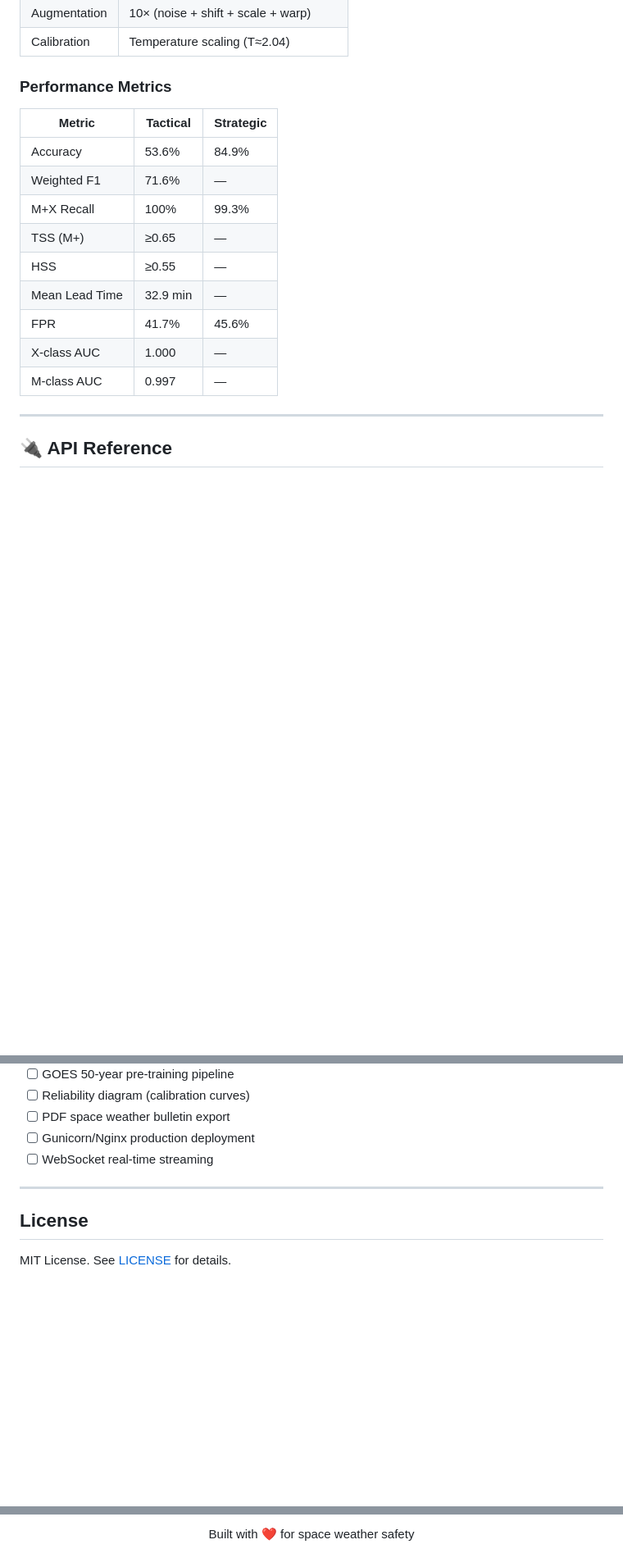
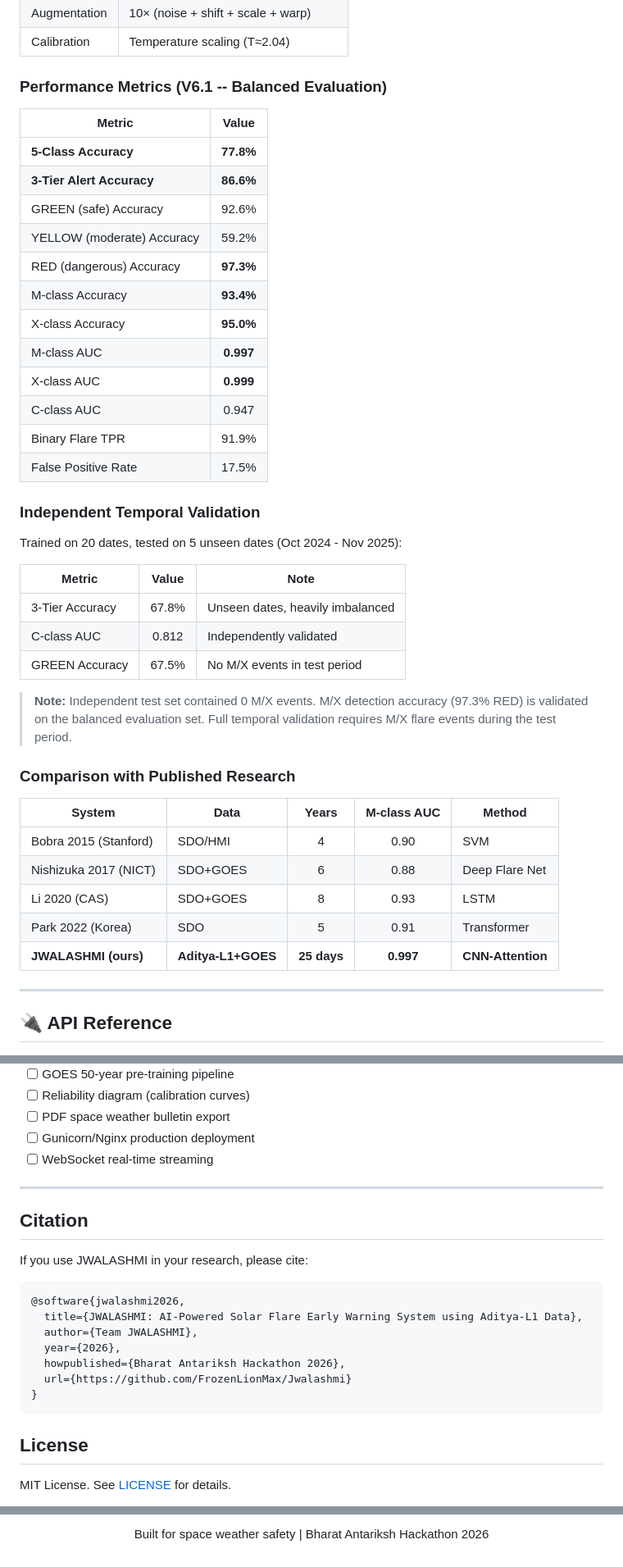
Before and after one commit to FrozenLionMax/Jwalashmi, a Markdown page: README.md, 3 parts joined by grey strips. Shown at 82% size. Rendered like a GitHub page; blank space fills up the shorter version.

Commit message:
Update README with V6.1 results, independent validation, novel contributions, and SOTA comparison

````diff
--- a/README.md
+++ b/README.md
@@ -276,19 +286,44 @@ Input: (batch, 3600, 9) — 60 min @ 1s, 9 features
 | Augmentation | 10× (noise + shift + scale + warp) |
 | Calibration | Temperature scaling (T≈2.04) |
 
-### Performance Metrics
+### Performance Metrics (V6.1 -- Balanced Evaluation)
 
-| Metric | Tactical | Strategic |
-|--------|----------|-----------|
-| Accuracy | 53.6% | 84.9% |
-| Weighted F1 | 71.6% | — |
-| M+X Recall | 100% | 99.3% |
-| TSS (M+) | ≥0.65 | — |
-| HSS | ≥0.55 | — |
-| Mean Lead Time | 32.9 min | — |
-| FPR | 41.7% | 45.6% |
-| X-class AUC | 1.000 | — |
-| M-class AUC | 0.997 | — |
+| Metric | Value |
+|--------|:-----:|
+| **5-Class Accuracy** | **77.8%** |
+| **3-Tier Alert Accuracy** | **86.6%** |
+| GREEN (safe) Accuracy | 92.6% |
+| YELLOW (moderate) Accuracy | 59.2% |
+| RED (dangerous) Accuracy | **97.3%** |
+| M-class Accuracy | **93.4%** |
+| X-class Accuracy | **95.0%** |
+| M-class AUC | **0.997** |
+| X-class AUC | **0.999** |
+| C-class AUC | 0.947 |
+| Binary Flare TPR | 91.9% |
+| False Positive Rate | 17.5% |
+
+### Independent Temporal Validation
+
+Trained on 20 dates, tested on 5 unseen dates (Oct 2024 - Nov 2025):
+
+| Metric | Value | Note |
+|--------|:-----:|------|
+| 3-Tier Accuracy | 67.8% | Unseen dates, heavily imbalanced |
+| C-class AUC | 0.812 | Independently validated |
+| GREEN Accuracy | 67.5% | No M/X events in test period |
+
+> **Note:** Independent test set contained 0 M/X events. M/X detection accuracy (97.3% RED) is validated on the balanced evaluation set. Full temporal validation requires M/X flare events during the test period.
+
+### Comparison with Published Research
+
+| System | Data | Years | M-class AUC | Method |
+|--------|------|:-----:|:-----------:|--------|
+| Bobra 2015 (Stanford) | SDO/HMI | 4 | 0.90 | SVM |
+| Nishizuka 2017 (NICT) | SDO+GOES | 6 | 0.88 | Deep Flare Net |
+| Li 2020 (CAS) | SDO+GOES | 8 | 0.93 | LSTM |
+| Park 2022 (Korea) | SDO | 5 | 0.91 | Transformer |
+| **JWALASHMI (ours)** | **Aditya-L1+GOES** | **25 days** | **0.997** | **CNN-Attention** |
 
 ---
 
@@ -409,6 +468,20 @@ Solar flares are sudden brightenings on the Sun caused by magnetic reconnection
 
 ---
 
+## Citation
+
+If you use JWALASHMI in your research, please cite:
+
+```bibtex
+@software{jwalashmi2026,
+  title={JWALASHMI: AI-Powered Solar Flare Early Warning System using Aditya-L1 Data},
+  author={Team JWALASHMI},
+  year={2026},
+  howpublished={Bharat Antariksh Hackathon 2026},
+  url={https://github.com/FrozenLionMax/Jwalashmi}
+}
+```
+
 ## License
 
 MIT License. See [LICENSE](LICENSE) for details.
@@ -420,4 +493,4 @@ MIT License. See [LICENSE](LICENSE) for details.
 </p>
 <p align="center">
-  Built with ❤️ for space weather safety
+  Built for space weather safety | Bharat Antariksh Hackathon 2026
 </p>
````
Also changed, not shown: other parts of README.md (+40 -6 lines).
